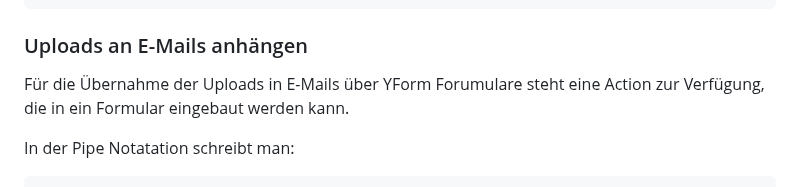
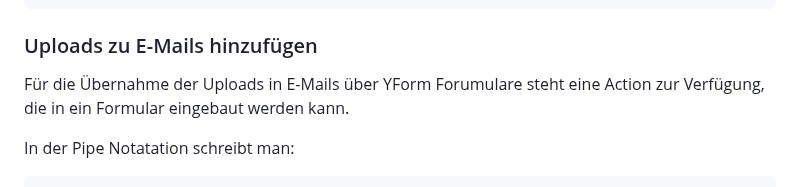
Before and after one commit to KLXM/filepond_uploader, a Markdown page: README.md, the part around the change. Drawn GitHub-style.

Commit message:
Update README.md
Co-authored-by: Copilot <175728472+Copilot@users.noreply.github.com>

````diff
--- a/README.md
+++ b/README.md
@@ -112,8 +112,7 @@ foreach($files as $file) {
 ?>
 ```
 
-### Uploads an E-Mails anhängen
-
+### Uploads zu E-Mails hinzufügen
 Für die Übernahme der Uploads in E-Mails über YForm Forumulare steht eine Action zur Verfügung, die in ein Formular eingebaut werden kann.
 
 In der Pipe Notatation schreibt man:
````
